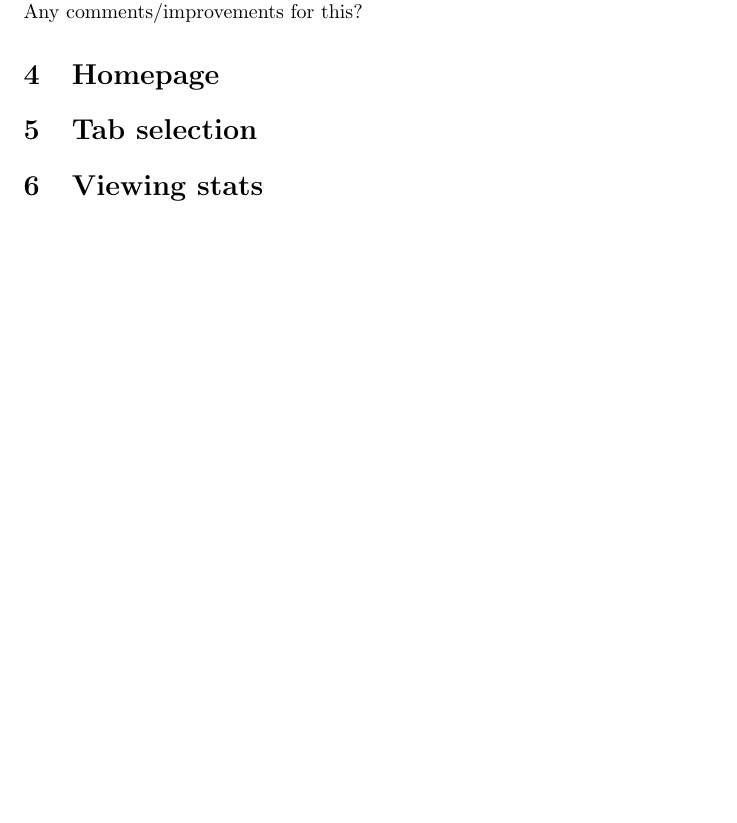
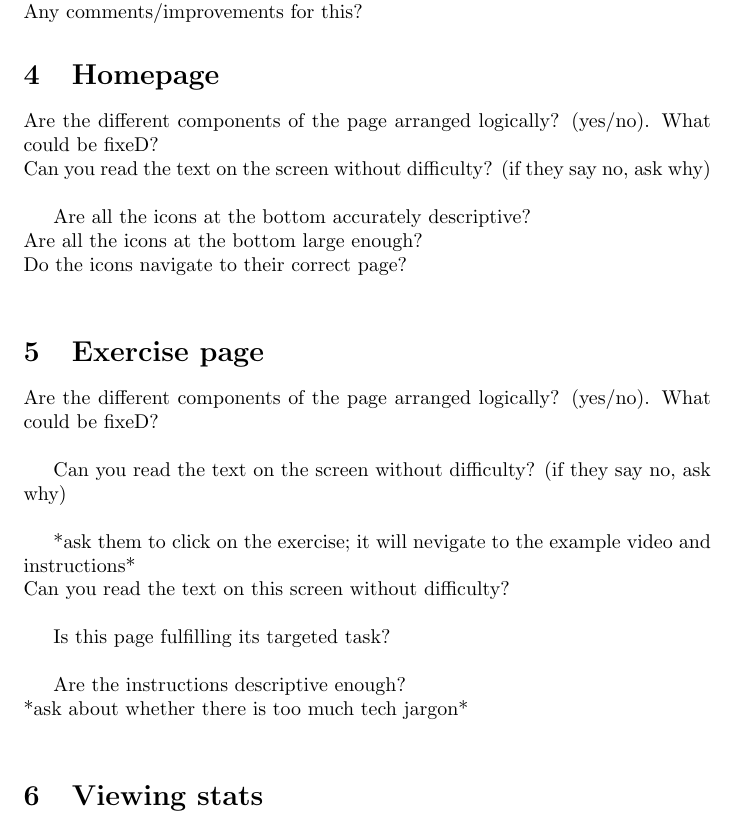
Before and after one commit to M9Huynh/technically-functional, a LaTeX document (docs/Extras/UsabilityTesting/SessionQuestionnaire.tex): part of page 4 of 4 before the commit and part of page 4 of 5 after it, cut so that both start at the same text, the shorter picture padded with empty space. Compiled offline with pdfLaTeX.

Commit message:
added prelim qs to post so theres something to ask for usability

```diff
--- a/docs/Extras/UsabilityTesting/SessionQuestionnaire.tex
+++ b/docs/Extras/UsabilityTesting/SessionQuestionnaire.tex
@@ -64,8 +64,33 @@ Any comments/improvements for this?
 % how that isnt feasible for cpastone timeline (only found this during app dev)
 
 \section{Homepage} %TODO check name
-\section{Tab selection} %TODO should this be under homepage? idk
+Are the different components of the page arranged logically? (yes/no). What could be fixeD? \\
+Can you read the text on the screen without difficulty? (if they say no, ask why)\\
+
+Are all the icons at the bottom accurately descriptive? \\
+Are all the icons at the bottom large enough? \\
+Do the icons navigate to their correct page? \\
+
+\section{Exercise page}
+Are the different components of the page arranged logically? (yes/no). What could be fixeD? \\
+
+Can you read the text on the screen without difficulty? (if they say no, ask why)\\
+
+*ask them to click on the exercise; it will nevigate to the example video and instructions* \\
+Can you read the text on this screen without difficulty? \\
+%they may talk about font size and colour scheme
+
+Is this page fulfilling its targeted task? \\
+
+Are the instructions descriptive enough? \\
+*ask about whether there is too much tech jargon* \\
+
+
+
+
 \section{Viewing stats} %bar graphs etc
+
+
 \section{exercise mods PT only}
 How easy is it to mod patient ex? \\
 How easy is it to comment? \\
```
Also changed, not shown: docs/Extras/UsabilityTesting/Post-sessionQ.tex (+14 -2 lines), docs/Extras/UsabilityTesting/Post-sessionQ.pdf, 1 other file.
